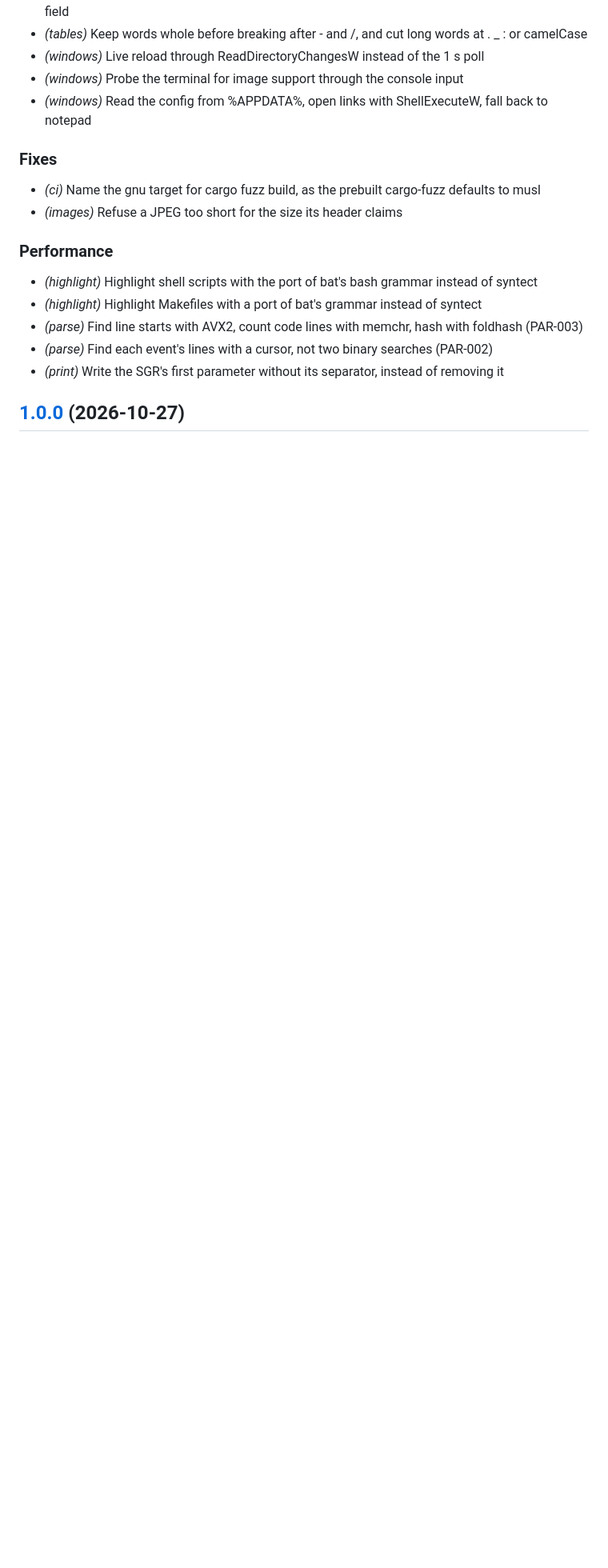
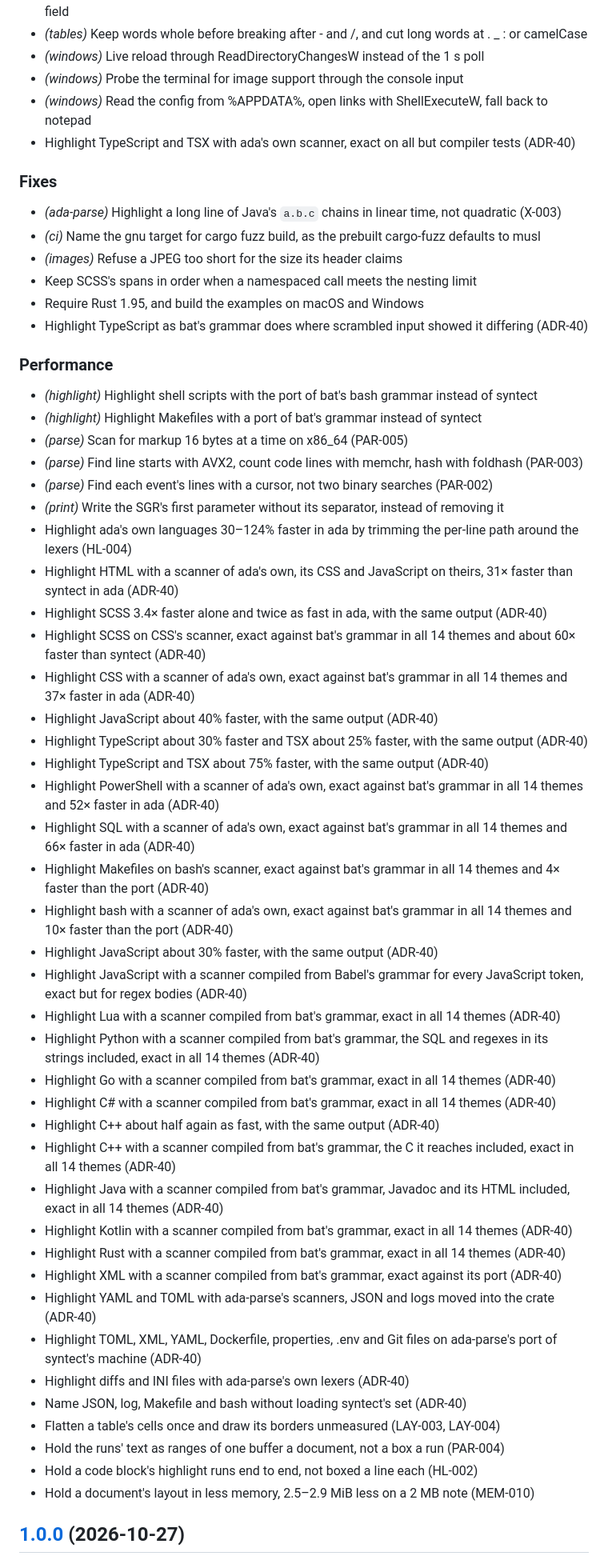
Before and after one commit to junkdog/ada-md, a Markdown page: CHANGELOG.md, the part around one of its changes. Shown at 80% size. GitHub-like rendering; blank space fills up the shorter version.

Commit message:
chore(changelog): update changelog for unreleased changes

```diff
--- a/CHANGELOG.md
+++ b/CHANGELOG.md
@@ -16,19 +21,57 @@ What changed in each release of ada, newest first. A release includes the change
 - *(windows)* Live reload through ReadDirectoryChangesW instead of the 1 s poll
 - *(windows)* Probe the terminal for image support through the console input
 - *(windows)* Read the config from %APPDATA%, open links with ShellExecuteW, fall back to notepad
+- Highlight TypeScript and TSX with ada's own scanner, exact on all but compiler tests (ADR-40)
 
 ### Fixes
 
+- *(ada-parse)* Highlight a long line of Java's `a.b.c` chains in linear time, not quadratic (X-003)
 - *(ci)* Name the gnu target for cargo fuzz build, as the prebuilt cargo-fuzz defaults to musl
 - *(images)* Refuse a JPEG too short for the size its header claims
+- Keep SCSS's spans in order when a namespaced call meets the nesting limit
+- Require Rust 1.95, and build the examples on macOS and Windows
+- Highlight TypeScript as bat's grammar does where scrambled input showed it differing (ADR-40)
 
 ### Performance
 
 - *(highlight)* Highlight shell scripts with the port of bat's bash grammar instead of syntect
 - *(highlight)* Highlight Makefiles with a port of bat's grammar instead of syntect
+- *(parse)* Scan for markup 16 bytes at a time on x86_64 (PAR-005)
 - *(parse)* Find line starts with AVX2, count code lines with memchr, hash with foldhash (PAR-003)
 - *(parse)* Find each event's lines with a cursor, not two binary searches (PAR-002)
 - *(print)* Write the SGR's first parameter without its separator, instead of removing it
+- Highlight ada's own languages 30–124% faster in ada by trimming the per-line path around the lexers (HL-004)
+- Highlight HTML with a scanner of ada's own, its CSS and JavaScript on theirs, 31× faster than syntect in ada (ADR-40)
+- Highlight SCSS 3.4× faster alone and twice as fast in ada, with the same output (ADR-40)
+- Highlight SCSS on CSS's scanner, exact against bat's grammar in all 14 themes and about 60× faster than syntect (ADR-40)
+- Highlight CSS with a scanner of ada's own, exact against bat's grammar in all 14 themes and 37× faster in ada (ADR-40)
+- Highlight JavaScript about 40% faster, with the same output (ADR-40)
+- Highlight TypeScript about 30% faster and TSX about 25% faster, with the same output (ADR-40)
+- Highlight TypeScript and TSX about 75% faster, with the same output (ADR-40)
+- Highlight PowerShell with a scanner of ada's own, exact against bat's grammar in all 14 themes and 52× faster in ada (ADR-40)
+- Highlight SQL with a scanner of ada's own, exact against bat's grammar in all 14 themes and 66× faster in ada (ADR-40)
+- Highlight Makefiles on bash's scanner, exact against bat's grammar in all 14 themes and 4× faster than the port (ADR-40)
+- Highlight bash with a scanner of ada's own, exact against bat's grammar in all 14 themes and 10× faster than the port (ADR-40)
+- Highlight JavaScript about 30% faster, with the same output (ADR-40)
+- Highlight JavaScript with a scanner compiled from Babel's grammar for every JavaScript token, exact but for regex bodies (ADR-40)
+- Highlight Lua with a scanner compiled from bat's grammar, exact in all 14 themes (ADR-40)
+- Highlight Python with a scanner compiled from bat's grammar, the SQL and regexes in its strings included, exact in all 14 themes (ADR-40)
+- Highlight Go with a scanner compiled from bat's grammar, exact in all 14 themes (ADR-40)
+- Highlight C# with a scanner compiled from bat's grammar, exact in all 14 themes (ADR-40)
+- Highlight C++ about half again as fast, with the same output (ADR-40)
+- Highlight C++ with a scanner compiled from bat's grammar, the C it reaches included, exact in all 14 themes (ADR-40)
+- Highlight Java with a scanner compiled from bat's grammar, Javadoc and its HTML included, exact in all 14 themes (ADR-40)
+- Highlight Kotlin with a scanner compiled from bat's grammar, exact in all 14 themes (ADR-40)
+- Highlight Rust with a scanner compiled from bat's grammar, exact in all 14 themes (ADR-40)
+- Highlight XML with a scanner compiled from bat's grammar, exact against its port (ADR-40)
+- Highlight YAML and TOML with ada-parse's scanners, JSON and logs moved into the crate (ADR-40)
+- Highlight TOML, XML, YAML, Dockerfile, properties, .env and Git files on ada-parse's port of syntect's machine (ADR-40)
+- Highlight diffs and INI files with ada-parse's own lexers (ADR-40)
+- Name JSON, log, Makefile and bash without loading syntect's set (ADR-40)
+- Flatten a table's cells once and draw its borders unmeasured (LAY-003, LAY-004)
+- Hold the runs' text as ranges of one buffer a document, not a box a run (PAR-004)
+- Hold a code block's highlight runs end to end, not boxed a line each (HL-002)
+- Hold a document's layout in less memory, 2.5–2.9 MiB less on a 2 MB note (MEM-010)
 
 ## [1.0.0](https://github.com/junkdog/ada-md/compare/v1.0.0-rc.1..v1.0.0) (2026-10-27)
 
```
Also changed, not shown: other parts of CHANGELOG.md (+5 -0 lines).
